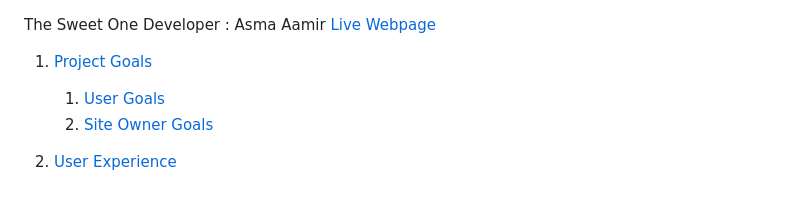
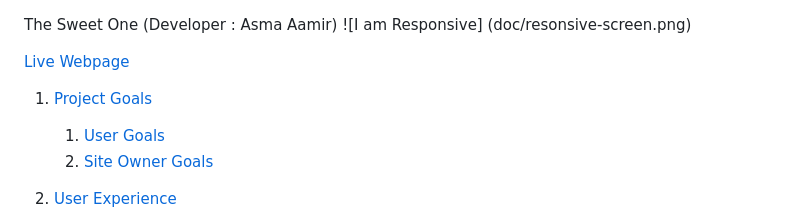
Before and after one commit to AsmaaAamir/CI_PP1_TSO, a Markdown page: README.md, the part around the change. Rendered like a GitHub page; blank space fills up the shorter version.

Commit message:
add responsive image to read me

```diff
--- a/README.md
+++ b/README.md
@@ -1,5 +1,7 @@
 The Sweet One
-Developer : Asma Aamir
+(Developer : Asma Aamir)
+![I am Responsive] (doc/resonsive-screen.png)
+
 [Live Webpage](https://asmaaaamir.github.io/CT_PP1_TSO/)
 
 
```
Also changed, not shown: docs/wireframe/homepage-wireframe.png (added), 1 other file.
